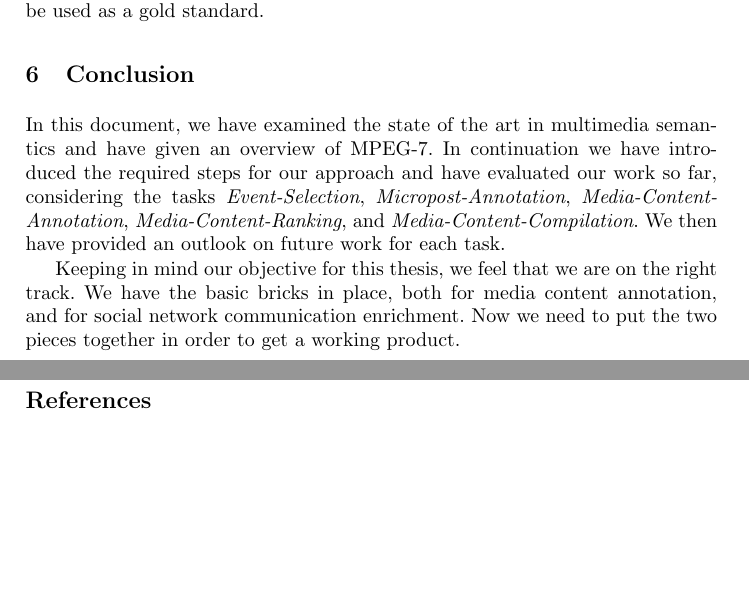
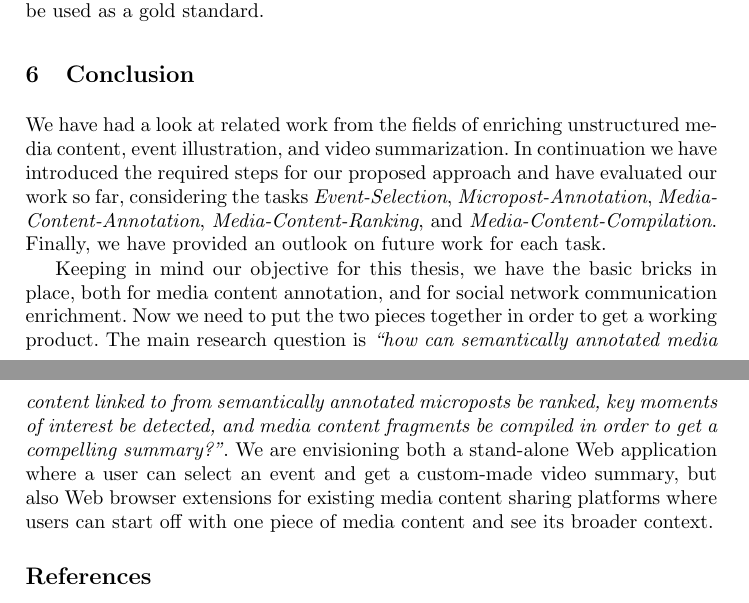
Before and after one commit to tomayac/ISWC2011, a LaTeX paper (iswc2011.tex): two parts of pages 7 and 8 of 8, joined at a grey line, cut so that both start at the same text, the shorter picture padded with empty space. Compiled offline with pdfLaTeX.

Commit message:
Final version. Submitted to EasyChair.

```diff
--- a/iswc2011.tex
+++ b/iswc2011.tex
@@ -158,9 +150,9 @@ This task has not started yet. It will consist of development efforts in order t
 This task has not started yet. In a first step, the task consists of application development using JavaScript, HTML5, and CSS in order to generate media content compilations. We will make heavy use of the HTML5 media elements interface~\cite{mediaelements} for the \texttt{video} and \texttt{audio} elements as defined in the HTML5 specification. In a second step, an evaluation framework has to be developed in order to objectively judge the generated results. We will also investigate in how far existing third party manually generated summaries can be used as a gold standard.
 
 \section{Conclusion}
-In this document, we have examined the state of the art in multimedia semantics and have given an overview of MPEG-7. In continuation we have introduced the required steps for our approach and have evaluated our work so far, considering the tasks \emph{Event-Selection}, \emph{Micropost-Annotation}, \emph{Media-Content-Annotation}, \emph{Media-Content-Ranking}, and \emph{Media-Content-Compilation}. We then have provided an outlook on future work for each task.
+We have had a look at related work from the fields of enriching unstructured media content, event illustration, and video summarization. In continuation we have introduced the required steps for our proposed approach and have evaluated our work so far, considering the tasks \emph{Event-Selection}, \emph{Micropost-Annotation}, \emph{Media-Content-Annotation}, \emph{Media-Content-Ranking}, and \emph{Media-Content-Compilation}. Finally, we have provided an outlook on future work for each task.
 
-Keeping in mind our objective for this thesis, we feel that we are on the right track. We have the basic bricks in place, both for media content annotation, and for social network communication enrichment. Now we need to put the two pieces together in order to get a working product.
+Keeping in mind our objective for this thesis, we have the basic bricks in place, both for media content annotation, and for social network communication enrichment. Now we need to put the two pieces together in order to get a working product. The main research question is \textit{``how can semantically annotated media content linked to from semantically annotated microposts be ranked, key moments of interest be detected, and media content fragments be compiled in order to get a compelling summary?"}. We are envisioning both a stand-alone Web application where a user can select an event and get a custom-made video summary, but also Web browser extensions for existing media content sharing platforms where users can start off with one piece of media content and see its broader context.
 
 \bibliographystyle{abbrv}
 \bibliography{iswc2011}
```
Also changed, not shown: iswc2011.tex (10 more changed lines).
